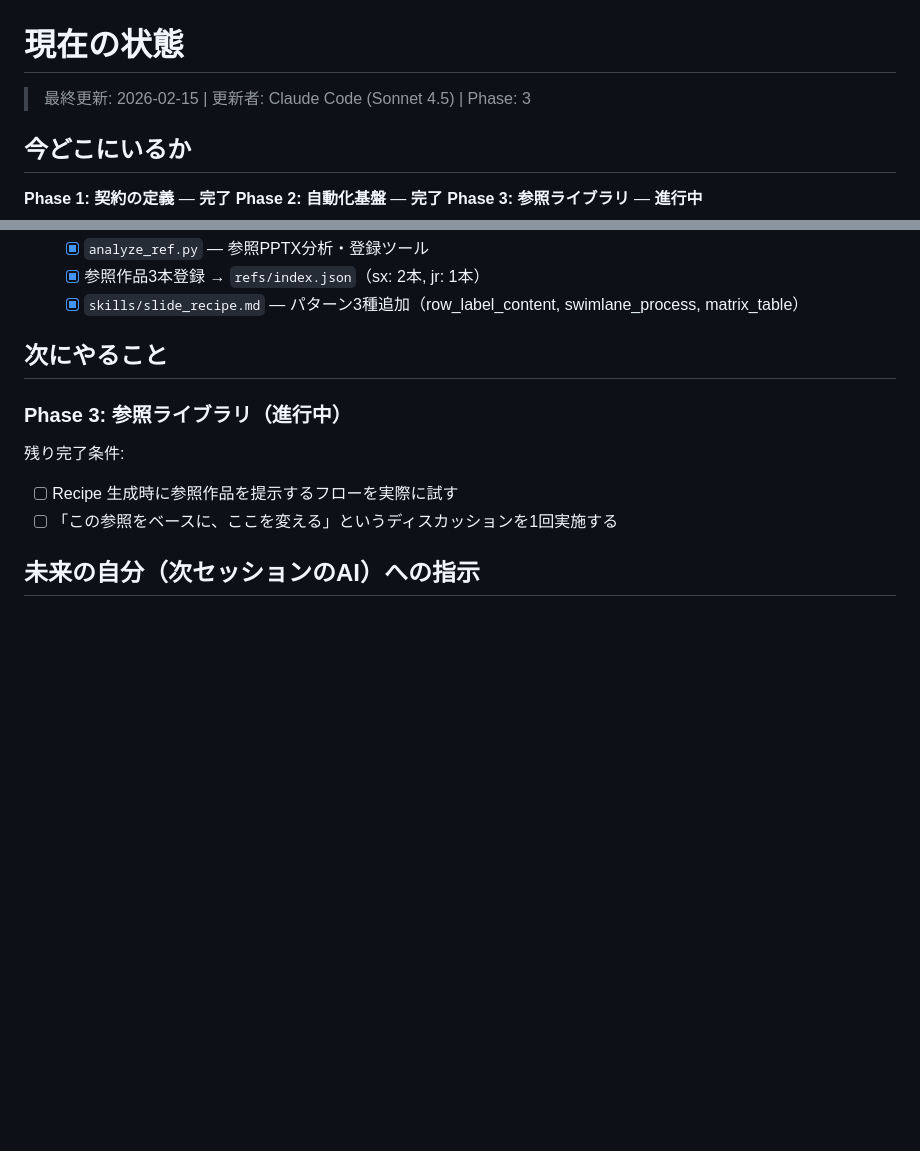
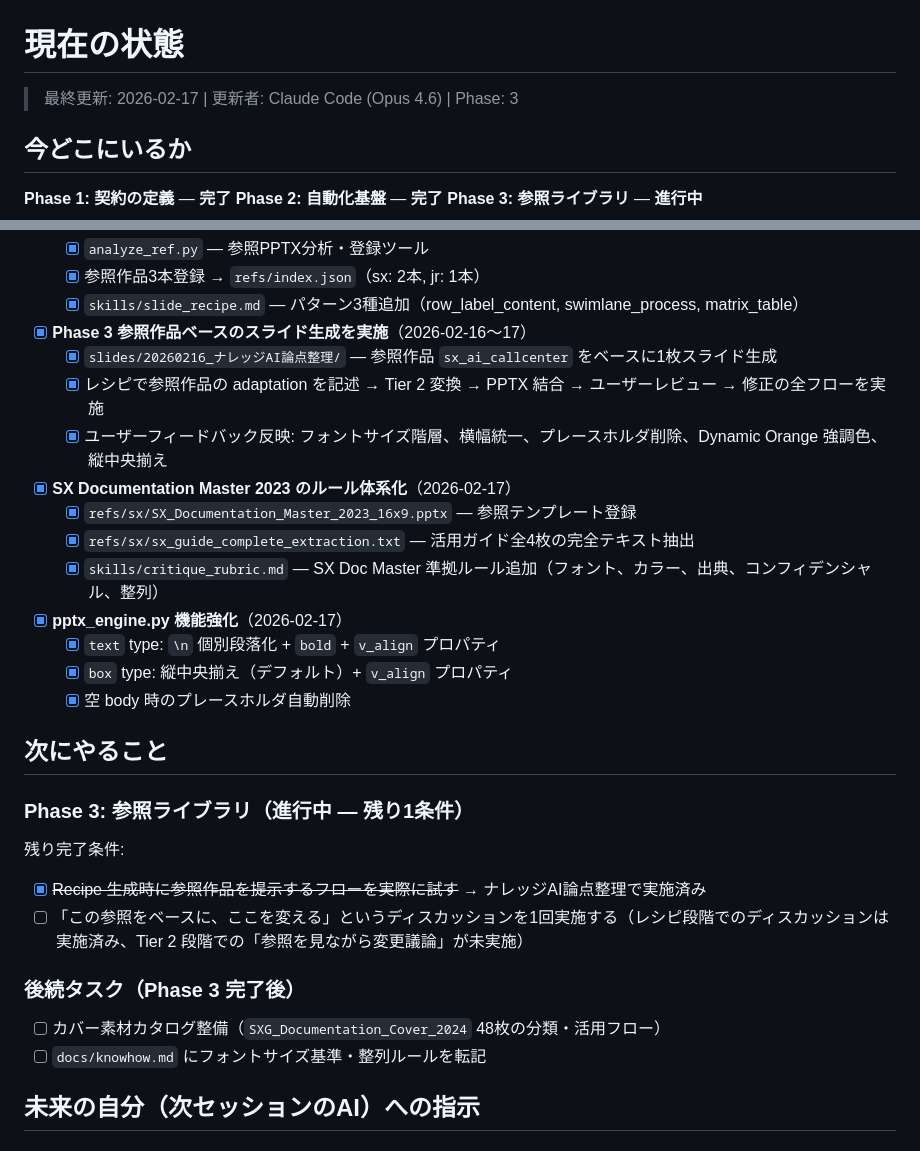
Before and after one commit to mokuda-sx/work, a Markdown page: STATUS.md, 2 parts joined by grey strips. GitHub-like rendering; blank space fills up the shorter version.

Commit message:
docs: update STATUS.md with 2026-02-17 session progress
Phase 3: reference-based slide generation completed (ナレッジAI), SX Doc Master rules codified

Engine enhancements: text newline handling, bold, v_align, empty placeholder removal

Co-Authored-By: Claude Opus 4.6 <noreply@anthropic.com>

```diff
--- a/STATUS.md
+++ b/STATUS.md
@@ -1,6 +1,6 @@
 # 現在の状態
 
-> 最終更新: 2026-02-15 | 更新者: Claude Code (Sonnet 4.5) | Phase: 3
+> 最終更新: 2026-02-17 | 更新者: Claude Code (Opus 4.6) | Phase: 3
 
 ## 今どこにいるか
 
@@ -34,14 +34,30 @@
   - [x] `analyze_ref.py` — 参照PPTX分析・登録ツール
   - [x] 参照作品3本登録 → `refs/index.json`（sx: 2本, jr: 1本）
   - [x] `skills/slide_recipe.md` — パターン3種追加（row_label_content, swimlane_process, matrix_table）
+- [x] **Phase 3 参照作品ベースのスライド生成を実施**（2026-02-16〜17）
+  - [x] `slides/20260216_ナレッジAI論点整理/` — 参照作品 `sx_ai_callcenter` をベースに1枚スライド生成
+  - [x] レシピで参照作品の adaptation を記述 → Tier 2 変換 → PPTX 結合 → ユーザーレビュー → 修正の全フローを実施
+  - [x] ユーザーフィードバック反映: フォントサイズ階層、横幅統一、プレースホルダ削除、Dynamic Orange 強調色、縦中央揃え
+- [x] **SX Documentation Master 2023 のルール体系化**（2026-02-17）
+  - [x] `refs/sx/SX_Documentation_Master_2023_16x9.pptx` — 参照テンプレート登録
+  - [x] `refs/sx/sx_guide_complete_extraction.txt` — 活用ガイド全4枚の完全テキスト抽出
+  - [x] `skills/critique_rubric.md` — SX Doc Master 準拠ルール追加（フォント、カラー、出典、コンフィデンシャル、整列）
+- [x] **pptx_engine.py 機能強化**（2026-02-17）
+  - [x] `text` type: `\n` 個別段落化 + `bold` + `v_align` プロパティ
+  - [x] `box` type: 縦中央揃え（デフォルト）+ `v_align` プロパティ
+  - [x] 空 body 時のプレースホルダ自動削除
 
 ## 次にやること
 
-### Phase 3: 参照ライブラリ（進行中）
+### Phase 3: 参照ライブラリ（進行中 — 残り1条件）
 
 残り完了条件:
-- [ ] Recipe 生成時に参照作品を提示するフローを実際に試す
-- [ ] 「この参照をベースに、ここを変える」というディスカッションを1回実施する
+- [x] ~~Recipe 生成時に参照作品を提示するフローを実際に試す~~ → ナレッジAI論点整理で実施済み
+- [ ] 「この参照をベースに、ここを変える」というディスカッションを1回実施する（レシピ段階でのディスカッションは実施済み、Tier 2 段階での「参照を見ながら変更議論」が未実施）
+
+### 後続タスク（Phase 3 完了後）
+- [ ] カバー素材カタログ整備（`SXG_Documentation_Cover_2024` 48枚の分類・活用フロー）
+- [ ] `docs/knowhow.md` にフォントサイズ基準・整列ルールを転記
 
 ## 未来の自分（次セッションのAI）への指示
 
```
